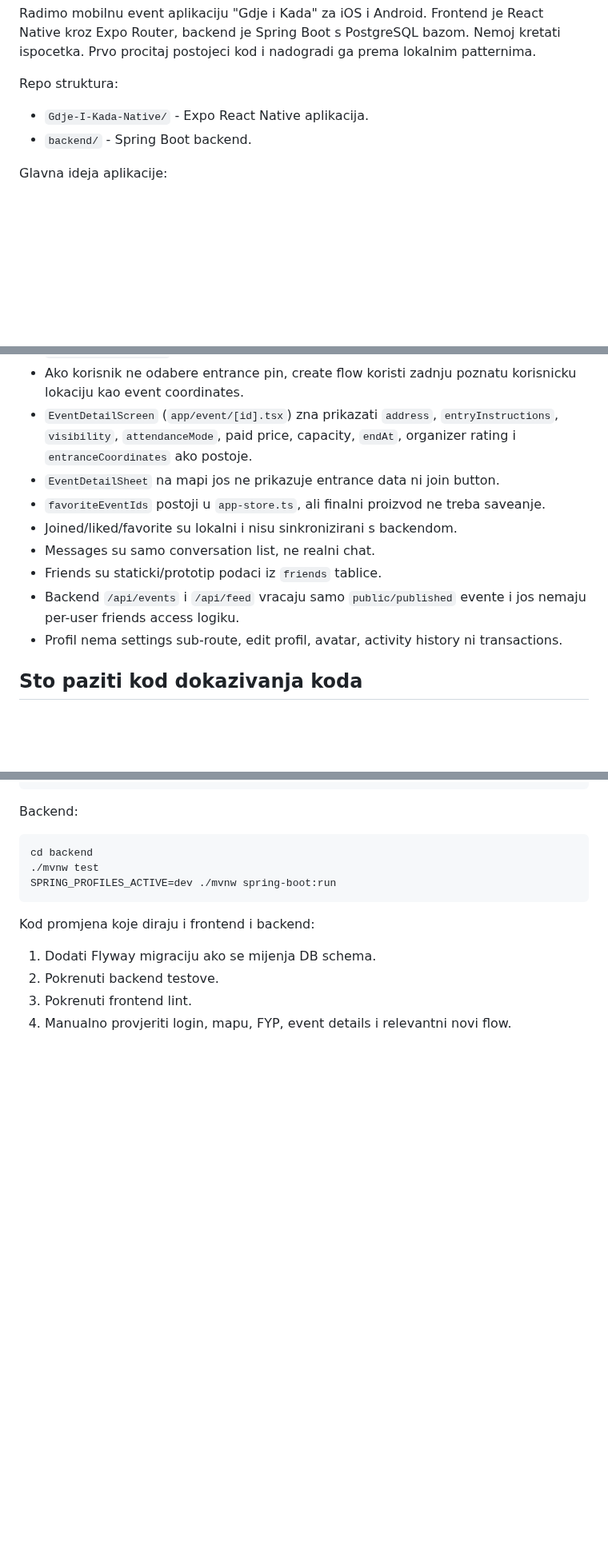
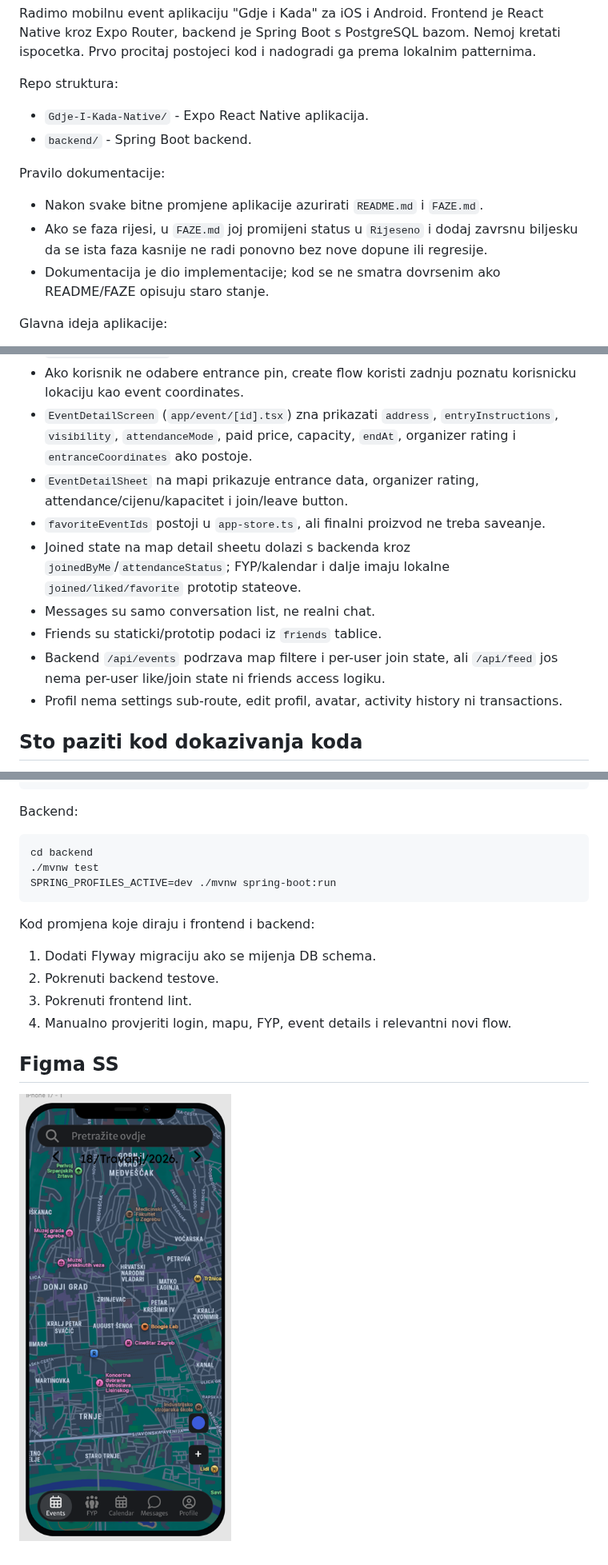
Before and after one commit to kronos-mc2/Gdje-I-Kada-Native, a Markdown page: README.md, 3 parts joined by grey strips. Shown at 80% size. GitHub-like rendering; pictures changed too: img_1.png (added); blank space fills up the shorter version.

Commit message:
faza 3 - uz  malo bugova i limit

```diff
--- a/README.md
+++ b/README.md
@@ -9,6 +9,12 @@ Repo struktura:
 
 - `Gdje-I-Kada-Native/` - Expo React Native aplikacija.
 - `backend/` - Spring Boot backend.
+
+Pravilo dokumentacije:
+
+- Nakon svake bitne promjene aplikacije azurirati `README.md` i `FAZE.md`.
+- Ako se faza rijesi, u `FAZE.md` joj promijeni status u `Rijeseno` i dodaj zavrsnu biljesku da se ista faza kasnije ne radi ponovno bez nove dopune ili regresije.
+- Dokumentacija je dio implementacije; kod se ne smatra dovrsenim ako README/FAZE opisuju staro stanje.
 
 Glavna ideja aplikacije:
 
@@ -600,12 +618,12 @@ Kad se status faze promijeni, prvo azuriraj `FAZE.md`, a zatim ovaj sazetak ako
 - `app/entrance-map-picker.tsx` je povezan u create event flow i puni `entranceCoordinates`.
 - Ako korisnik ne odabere entrance pin, create flow koristi zadnju poznatu korisnicku lokaciju kao event coordinates.
 - `EventDetailScreen` (`app/event/[id].tsx`) zna prikazati `address`, `entryInstructions`, `visibility`, `attendanceMode`, paid price, capacity, `endAt`, organizer rating i `entranceCoordinates` ako postoje.
-- `EventDetailSheet` na mapi jos ne prikazuje entrance data ni join button.
+- `EventDetailSheet` na mapi prikazuje entrance data, organizer rating, attendance/cijenu/kapacitet i join/leave button.
 - `favoriteEventIds` postoji u `app-store.ts`, ali finalni proizvod ne treba saveanje.
-- Joined/liked/favorite su lokalni i nisu sinkronizirani s backendom.
+- Joined state na map detail sheetu dolazi s backenda kroz `joinedByMe`/`attendanceStatus`; FYP/kalendar i dalje imaju lokalne `joined/liked/favorite` prototip stateove.
 - Messages su samo conversation list, ne realni chat.
 - Friends su staticki/prototip podaci iz `friends` tablice.
-- Backend `/api/events` i `/api/feed` vracaju samo `public/published` evente i jos nemaju per-user friends access logiku.
+- Backend `/api/events` podrzava map filtere i per-user join state, ali `/api/feed` jos nema per-user like/join state ni friends access logiku.
 - Profil nema settings sub-route, edit profil, avatar, activity history ni transactions.
 
 ## Sto paziti kod dokazivanja koda
@@ -685,3 +703,7 @@ Kod promjena koje diraju i frontend i backend:
 2. Pokrenuti backend testove.
 3. Pokrenuti frontend lint.
 4. Manualno provjeriti login, mapu, FYP, event details i relevantni novi flow.
+
+
+## Figma SS
+![img_1.png](img_1.png)
```
Also changed, not shown: other parts of README.md (+31 -19 lines), FAZE.md (+24 -17 lines), assets/images/map-marker.png (added), img.png (added), 12 other files.
